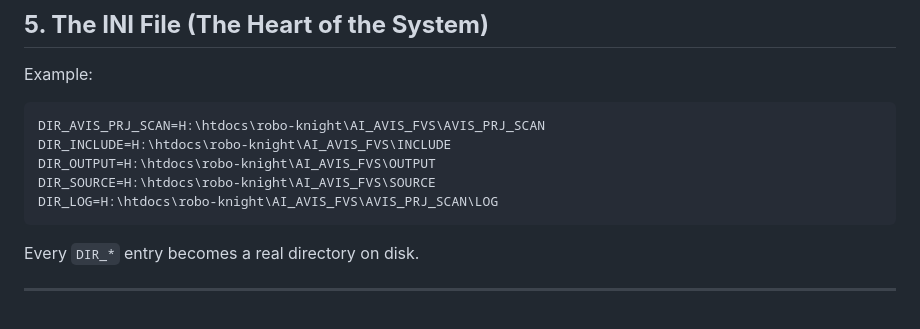
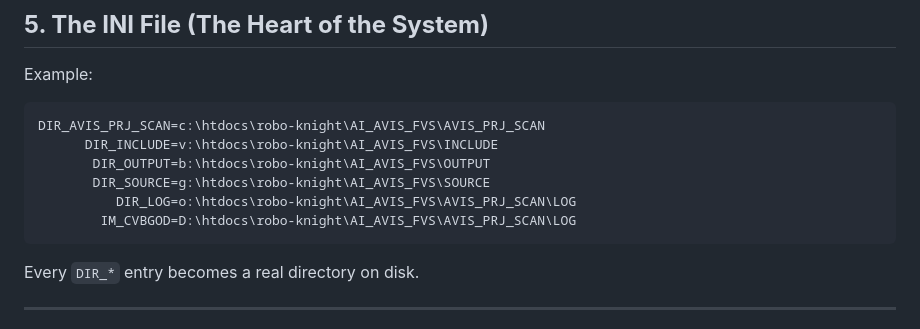
Before and after one commit to mercwar/AVIS-AI-INI-DIR-MK-SCAN, a Markdown page: README.md, the part around the change. GitHub-like rendering.

Commit message:
Update directory paths in README example

````diff
--- a/README.md
+++ b/README.md
@@ -99,11 +99,12 @@ Each module is isolated, testable, and replaceable.
 Example:
 
 ```ini
-DIR_AVIS_PRJ_SCAN=H:\htdocs\robo-knight\AI_AVIS_FVS\AVIS_PRJ_SCAN
-DIR_INCLUDE=H:\htdocs\robo-knight\AI_AVIS_FVS\INCLUDE
-DIR_OUTPUT=H:\htdocs\robo-knight\AI_AVIS_FVS\OUTPUT
-DIR_SOURCE=H:\htdocs\robo-knight\AI_AVIS_FVS\SOURCE
-DIR_LOG=H:\htdocs\robo-knight\AI_AVIS_FVS\AVIS_PRJ_SCAN\LOG
+DIR_AVIS_PRJ_SCAN=c:\htdocs\robo-knight\AI_AVIS_FVS\AVIS_PRJ_SCAN
+      DIR_INCLUDE=v:\htdocs\robo-knight\AI_AVIS_FVS\INCLUDE
+       DIR_OUTPUT=b:\htdocs\robo-knight\AI_AVIS_FVS\OUTPUT
+       DIR_SOURCE=g:\htdocs\robo-knight\AI_AVIS_FVS\SOURCE
+          DIR_LOG=o:\htdocs\robo-knight\AI_AVIS_FVS\AVIS_PRJ_SCAN\LOG
+        IM_CVBGOD=D:\htdocs\robo-knight\AI_AVIS_FVS\AVIS_PRJ_SCAN\LOG
 ```
 
 Every `DIR_*` entry becomes a real directory on disk.
````
